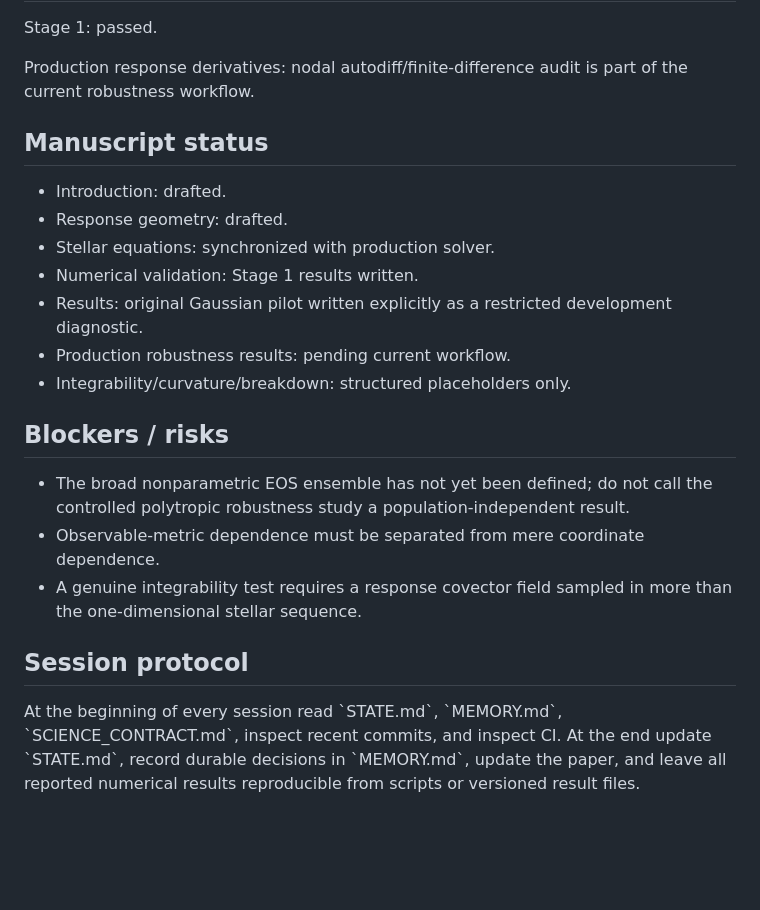
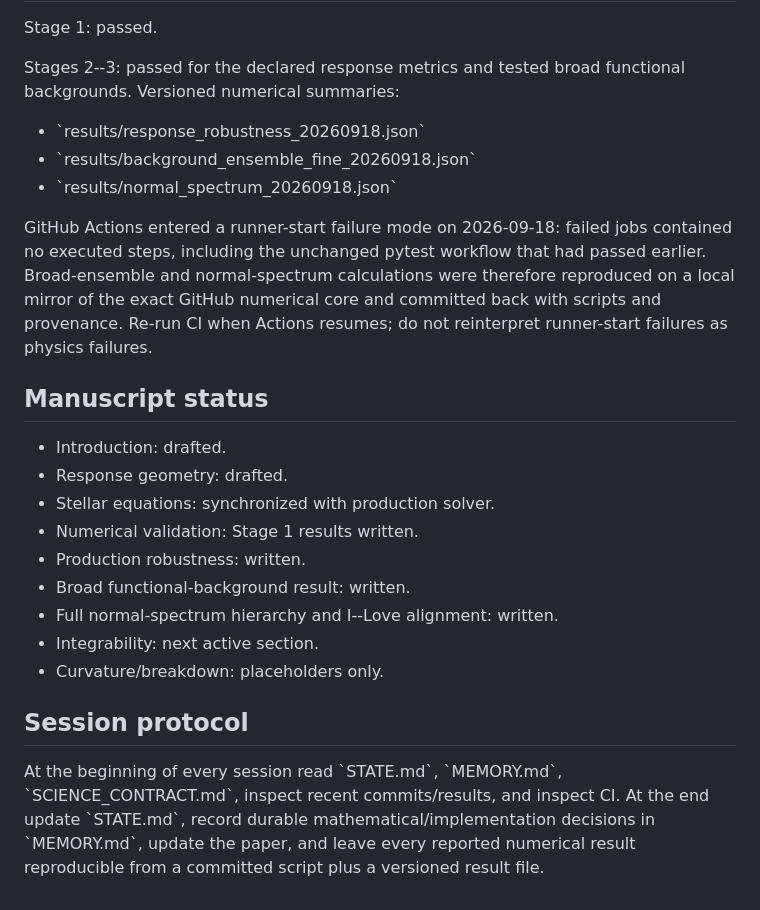
Before and after one commit to ignaciomagana/ns-response-geometry, a Markdown page: STATE.md, the part around one of its changes. Rendered like a GitHub page; blank space fills up the shorter version.

Commit message:
Advance state to integrability stage

```diff
--- a/STATE.md
+++ b/STATE.md
@@ -60,8 +88,18 @@ The workflow \`response-robustness\` is executing this audit.
 
 Stage 1: passed.
 
-Production response derivatives: nodal autodiff/finite-difference audit is
-part of the current robustness workflow.
+Stages 2--3: passed for the declared response metrics and tested broad
+functional backgrounds. Versioned numerical summaries:
+- \`results/response_robustness_20260918.json\`
+- \`results/background_ensemble_fine_20260918.json\`
+- \`results/normal_spectrum_20260918.json\`
+
+GitHub Actions entered a runner-start failure mode on 2026-09-18: failed
+jobs contained no executed steps, including the unchanged pytest workflow
+that had passed earlier. Broad-ensemble and normal-spectrum calculations
+were therefore reproduced on a local mirror of the exact GitHub numerical
+core and committed back with scripts and provenance. Re-run CI when Actions
+resumes; do not reinterpret runner-start failures as physics failures.
 
 ## Manuscript status
 
@@ -69,24 +107,17 @@ part of the current robustness workflow.
 - Response geometry: drafted.
 - Stellar equations: synchronized with production solver.
 - Numerical validation: Stage 1 results written.
-- Results: original Gaussian pilot written explicitly as a restricted
-  development diagnostic.
-- Production robustness results: pending current workflow.
-- Integrability/curvature/breakdown: structured placeholders only.
-
-## Blockers / risks
-
-- The broad nonparametric EOS ensemble has not yet been defined; do not call
-  the controlled polytropic robustness study a population-independent result.
-- Observable-metric dependence must be separated from mere coordinate
-  dependence.
-- A genuine integrability test requires a response covector field sampled in
-  more than the one-dimensional stellar sequence.
+- Production robustness: written.
+- Broad functional-background result: written.
+- Full normal-spectrum hierarchy and I--Love alignment: written.
+- Integrability: next active section.
+- Curvature/breakdown: placeholders only.
 
 ## Session protocol
 
 At the beginning of every session read \`STATE.md\`, \`MEMORY.md\`,
-\`SCIENCE_CONTRACT.md\`, inspect recent commits, and inspect CI. At the end
-update \`STATE.md\`, record durable decisions in \`MEMORY.md\`, update the
-paper, and leave all reported numerical results reproducible from scripts or
-versioned result files.
+\`SCIENCE_CONTRACT.md\`, inspect recent commits/results, and inspect CI.
+At the end update \`STATE.md\`, record durable mathematical/implementation
+decisions in \`MEMORY.md\`, update the paper, and leave every reported
+numerical result reproducible from a committed script plus a versioned result
+file.
```
Also changed, not shown: other parts of STATE.md (+66 -38 lines).
